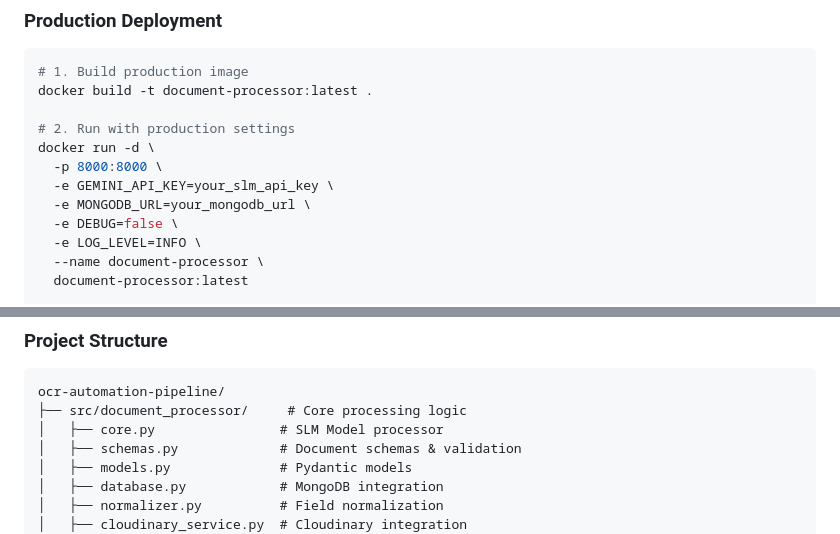
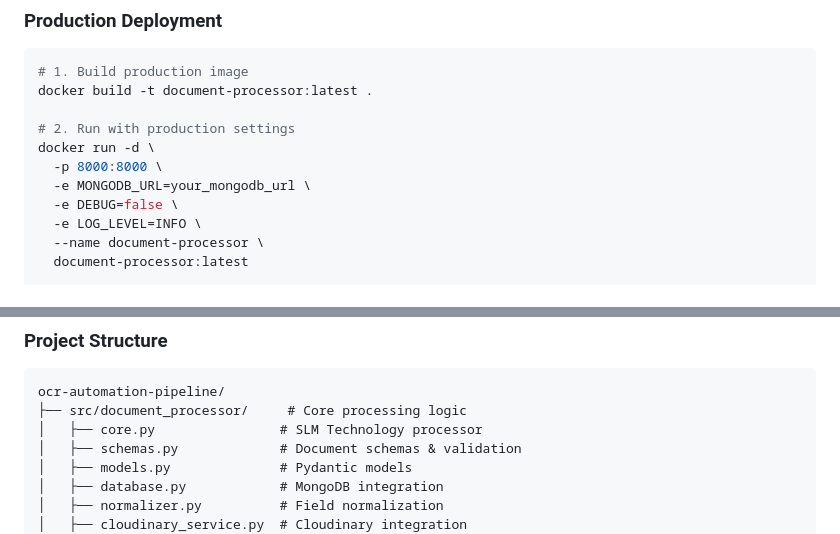
Before and after one commit to sanjanb/ocr-automation-pipeline, a Markdown page: README.md, 2 parts joined by grey strips. Drawn GitHub-style.

````diff
--- a/README.md
+++ b/README.md
@@ -294,7 +297,6 @@ docker build -t document-processor:latest .
 # 2. Run with production settings
 docker run -d \
   -p 8000:8000 \
-  -e GEMINI_API_KEY=your_slm_api_key \
   -e MONGODB_URL=your_mongodb_url \
   -e DEBUG=false \
   -e LOG_LEVEL=INFO \
@@ -330,7 +332,7 @@ curl http://localhost:8000/health
 ```
 ocr-automation-pipeline/
 ├── src/document_processor/     # Core processing logic
-│   ├── core.py                # SLM Model processor
+│   ├── core.py                # SLM Technology processor
 │   ├── schemas.py             # Document schemas & validation
 │   ├── models.py              # Pydantic models
 │   ├── database.py            # MongoDB integration
````
Also changed, not shown: other parts of README.md (+12 -9 lines).
